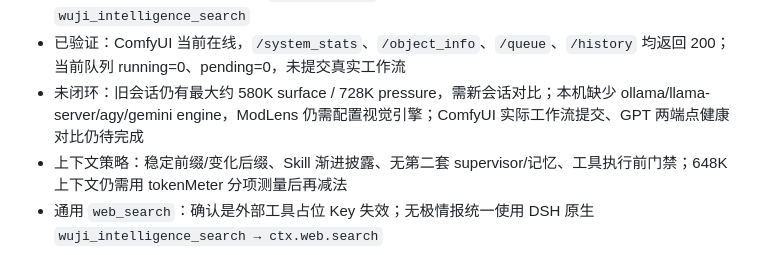
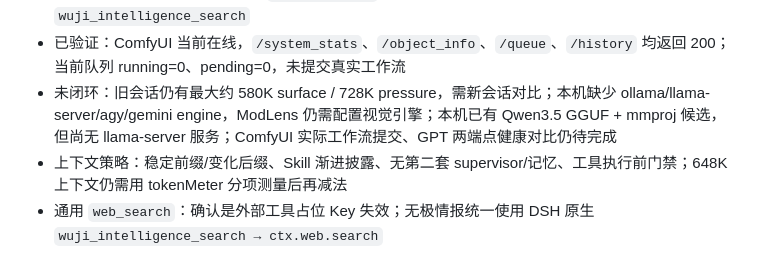
Before and after one commit to AI-wuji/dsh-wuji-legion-global, a Markdown page: docs/实现状态.md, the part around the change. GitHub-like rendering.

Commit message:
记录本地Qwen多模态模型候选与视觉服务缺口

```diff
--- a/docs/实现状态.md
+++ b/docs/实现状态.md
@@ -28,7 +28,7 @@
 - 冷恢复稳定性：所有 projection schema 已做 cold-restore 回归测试；曾修复 `wuji.telemetry.task` 漏包 `z.object()` 导致的重启历史加载失败
 - 已验证：Desktop 最终组合包含 `default: wuji`、ModLens、wuji-host；当前运行时已出现 `wuji_intelligence_search`
 - 已验证：ComfyUI 当前在线，`/system_stats`、`/object_info`、`/queue`、`/history` 均返回 200；当前队列 running=0、pending=0，未提交真实工作流
-- 未闭环：旧会话仍有最大约 580K surface / 728K pressure，需新会话对比；本机缺少 ollama/llama-server/agy/gemini engine，ModLens 仍需配置视觉引擎；ComfyUI 实际工作流提交、GPT 两端点健康对比仍待完成
+- 未闭环：旧会话仍有最大约 580K surface / 728K pressure，需新会话对比；本机缺少 ollama/llama-server/agy/gemini engine，ModLens 仍需配置视觉引擎；本机已有 Qwen3.5 GGUF + mmproj 候选，但尚无 llama-server 服务；ComfyUI 实际工作流提交、GPT 两端点健康对比仍待完成
 - 上下文策略：稳定前缀/变化后缀、Skill 渐进披露、无第二套 supervisor/记忆、工具执行前门禁；648K 上下文仍需用 tokenMeter 分项测量后再减法
 - 通用 `web_search`：确认是外部工具占位 Key 失效；无极情报统一使用 DSH 原生 `wuji_intelligence_search → ctx.web.search`
 
```
